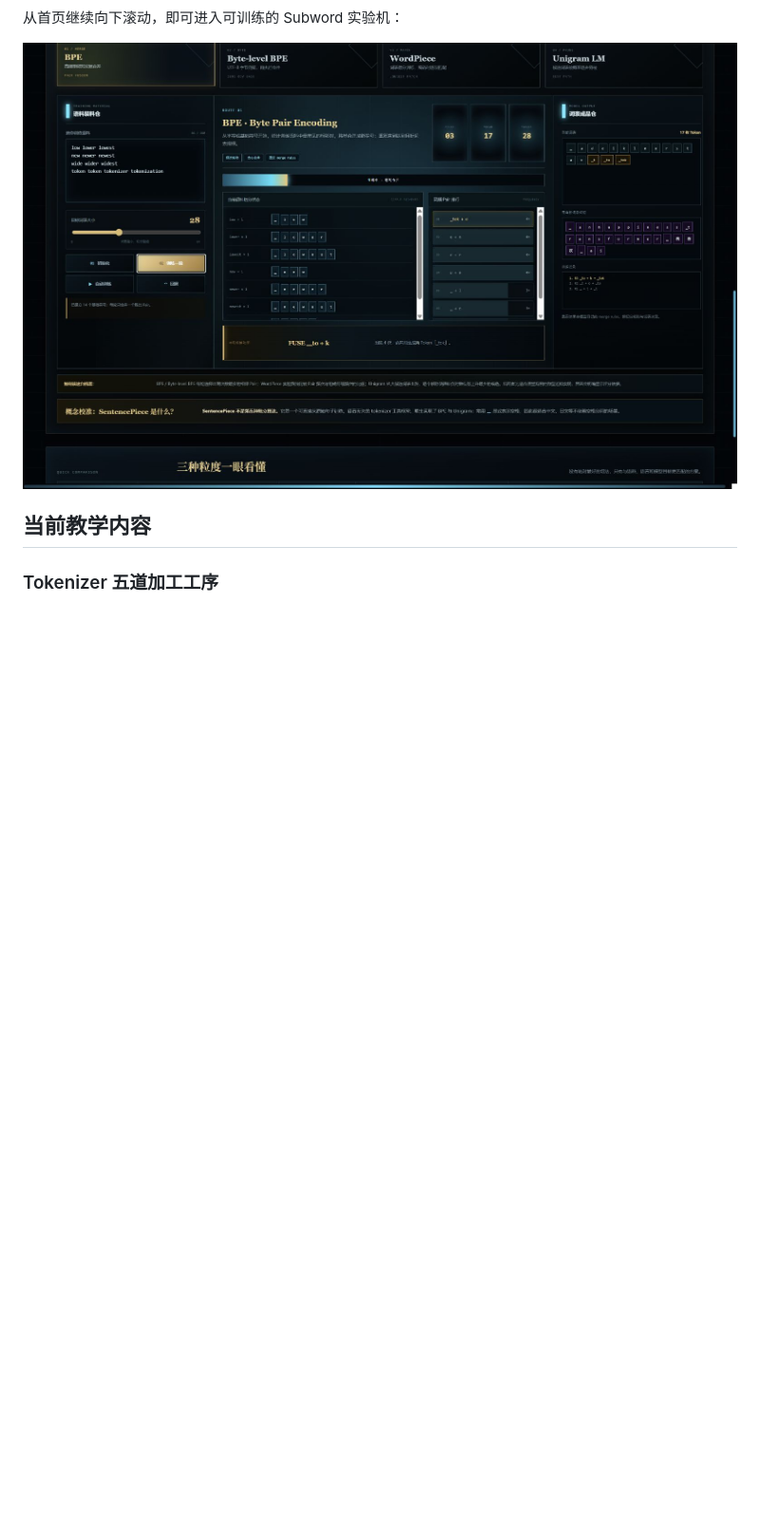
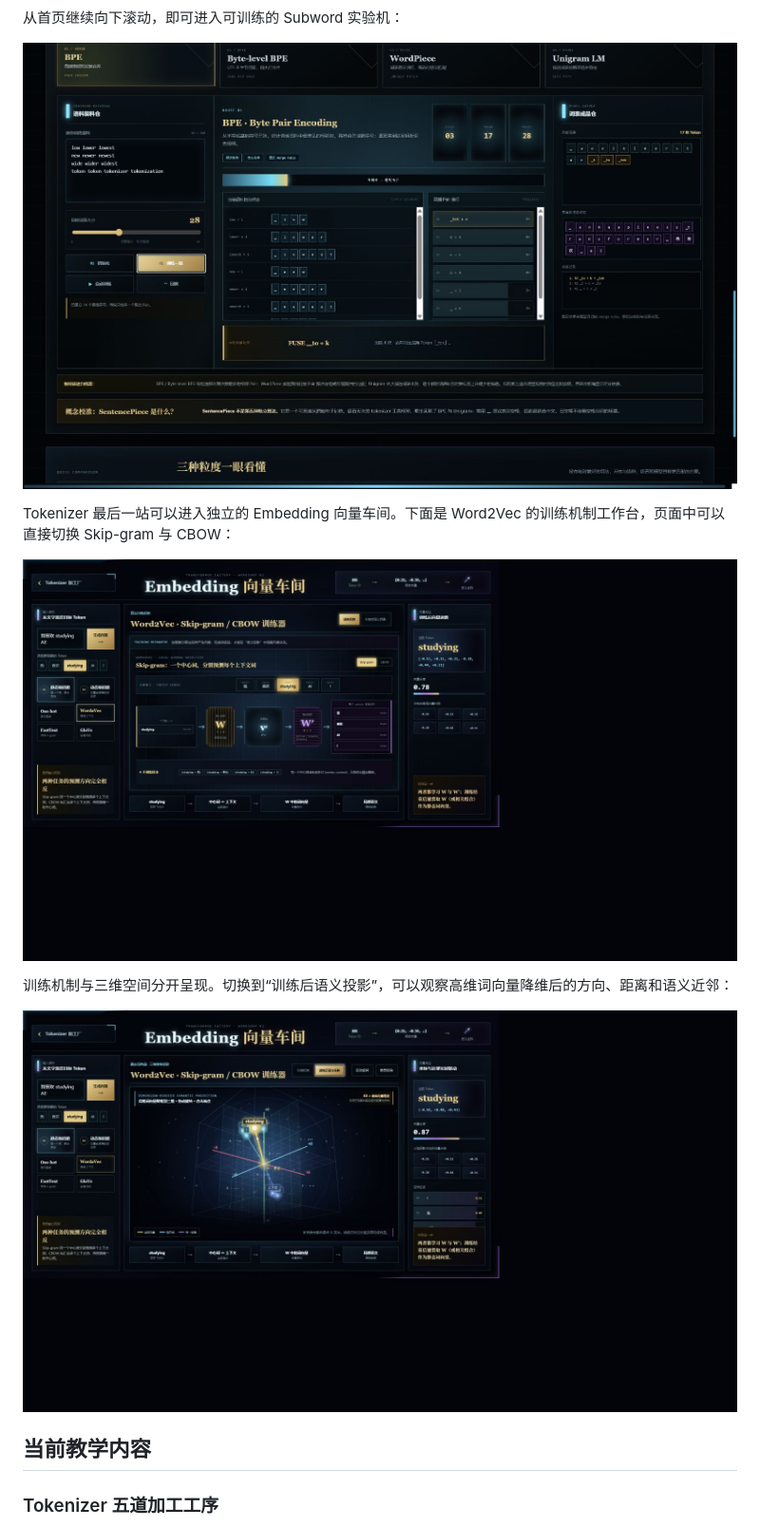
Before and after one commit to zhao770943-byte/tokenizer-factory, a Markdown page: README.md, the part around the change printed below. Shown: that part at 95% size. Rendered like a GitHub page; pictures changed too: assets/readme-embedding-space.png (added), assets/readme-embedding-workshop.png (added); blank space fills up the shorter version.

Commit message:
Add Embedding workshop previews to README

```diff
--- a/README.md
+++ b/README.md
@@ -13,6 +13,14 @@
 从首页继续向下滚动，即可进入可训练的 Subword 实验机：
 
 ![Subword 可训练小型实验机](assets/readme-training-lab.png)
+
+Tokenizer 最后一站可以进入独立的 Embedding 向量车间。下面是 Word2Vec 的训练机制工作台，页面中可以直接切换 Skip-gram 与 CBOW：
+
+![Embedding 向量车间：Word2Vec Skip-gram 与 CBOW 训练机](assets/readme-embedding-workshop.png)
+
+训练机制与三维空间分开呈现。切换到“训练后语义投影”，可以观察高维词向量降维后的方向、距离和语义近邻：
+
+![Embedding 向量车间：训练后的三维语义投影](assets/readme-embedding-space.png)
 
 ## 当前教学内容
 
```
Also changed, not shown: other parts of README.md (+22 -11 lines).
